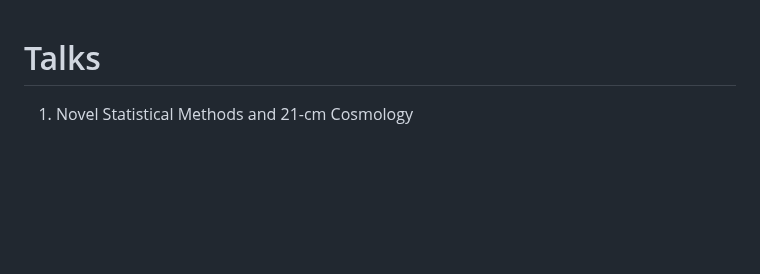
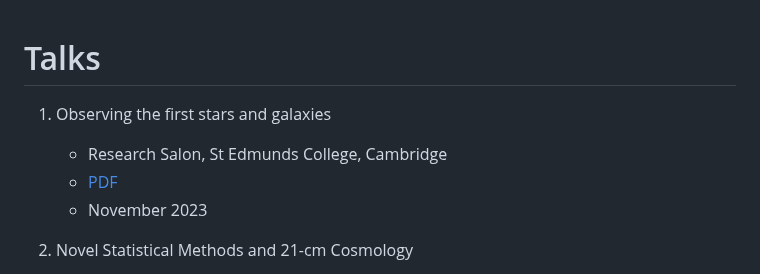
Before and after one commit to htjb/Talks, a Markdown page: README.md, the part around the change. GitHub-like rendering; blank space fills up the shorter version.

Commit message:
adding st edmunds talk to readme

```diff
--- a/README.md
+++ b/README.md
@@ -1,4 +1,9 @@
 # Talks
+
+1. Observing the first stars and galaxies
+    - Research Salon, St Edmunds College, Cambridge
+    - [PDF](https://github.com/htjb/Talks/raw/master/Talks/St_Edmunds_Research_Salon_Nov_2023/research_salon.pdf)
+    - November 2023
 
 1. Novel Statistical Methods and 21-cm Cosmology
     - [KICC Intro 2023](https://www.kicc.cam.ac.uk/events/kavli-science-themed-meetings/introduction-kicc-2023)
```
